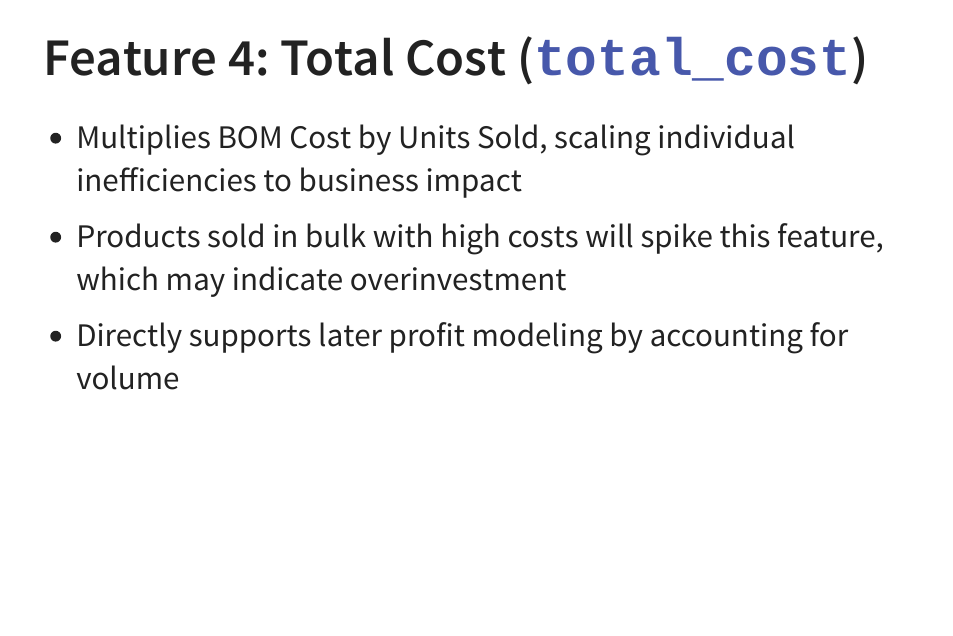
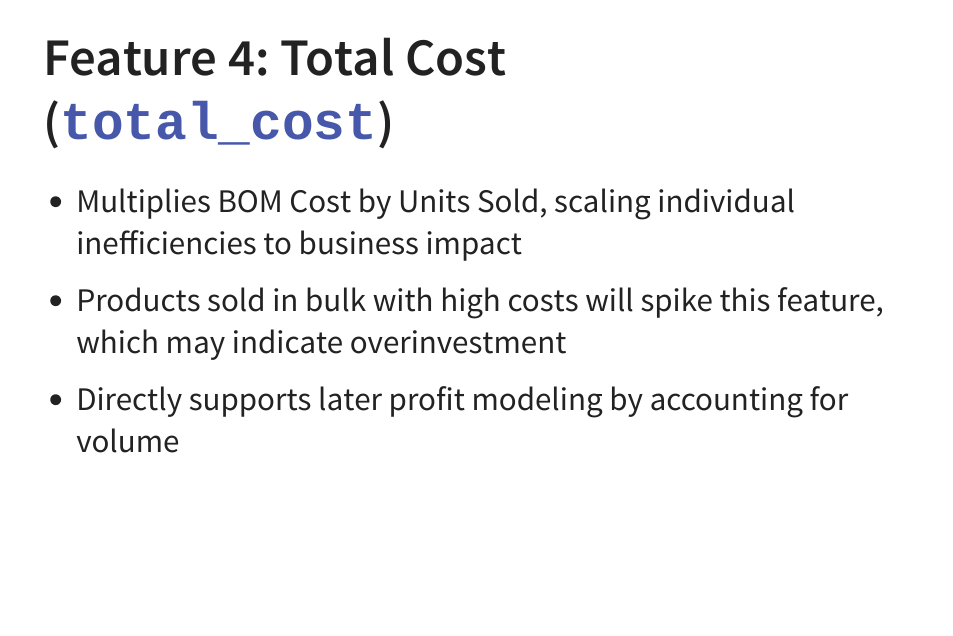
Before and after one commit to Nbutler428/Nbutler428.github.io, a Quarto document (final_present.qmd): page 5 of 12. The pictures show the output file final_present.html that the author committed with the source, opened offline.

Commit message:
Add files via upload

```diff
--- a/final_present.qmd
+++ b/final_present.qmd
@@ -43,7 +43,7 @@ format:
 
 ---
 
-## Feature 4: Total Cost (`total_cost`)
+## Feature 4: Total Cost <br> (`total_cost`)
 
 
 
```
Also changed, not shown: final_present.html.
